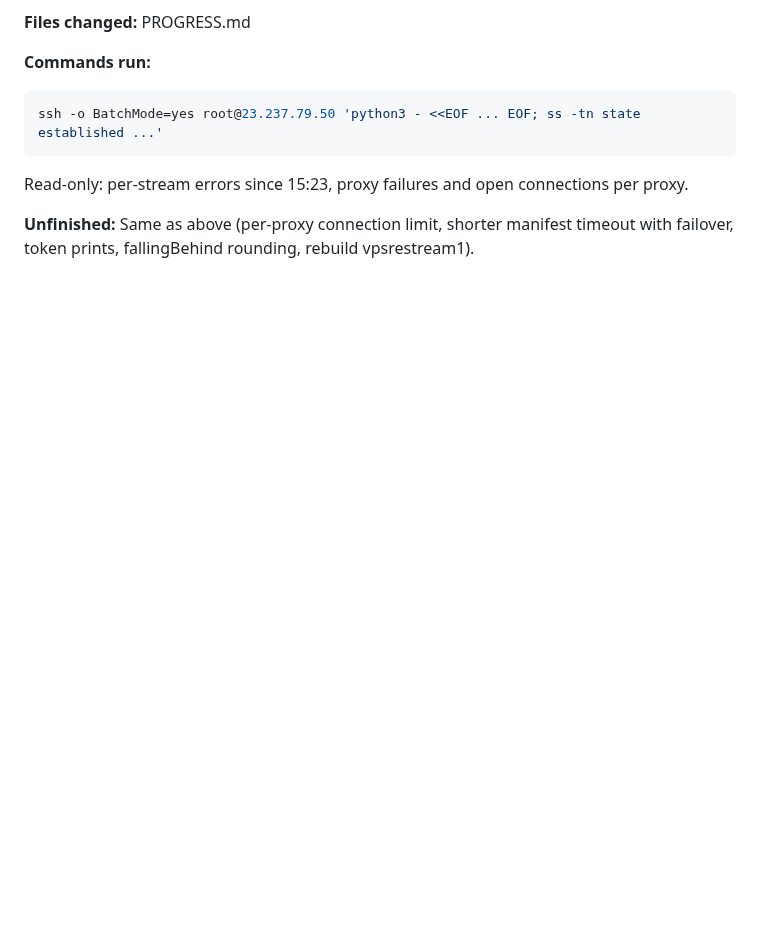
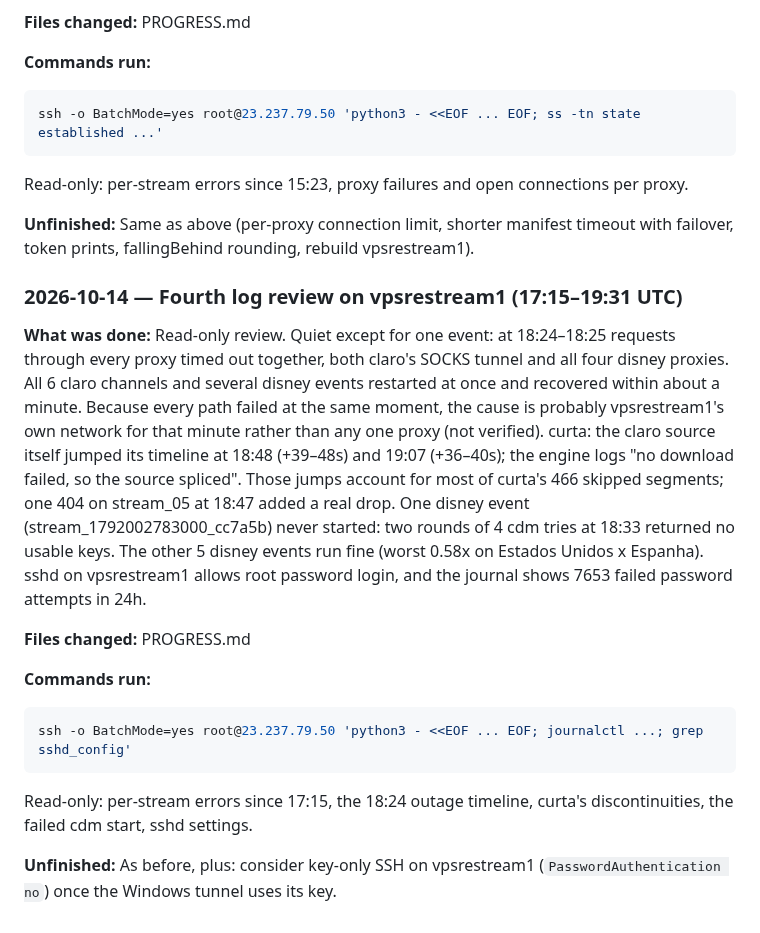
Before and after one commit to testingbetaversion/ReStreamAir, a Markdown page: PROGRESS.md, the part around the change. Drawn GitHub-style; blank space fills up the shorter version.

Commit message:
PROGRESS: fourth log review
Co-Authored-By: Claude Opus 5.5 <noreply@anthropic.com>

````diff
--- a/PROGRESS.md
+++ b/PROGRESS.md
@@ -306,3 +306,16 @@ ssh -o BatchMode=yes root@23.237.79.50 'python3 - <<EOF ... EOF; ss -tn state es
 Read-only: per-stream errors since 15:23, proxy failures and open connections per proxy.
 
 **Unfinished:** Same as above (per-proxy connection limit, shorter manifest timeout with failover, token prints, fallingBehind rounding, rebuild vpsrestream1).
+
+### 2026-10-14 — Fourth log review on vpsrestream1 (17:15–19:31 UTC)
+**What was done:** Read-only review. Quiet except for one event: at 18:24–18:25 requests through every proxy timed out together, both claro's SOCKS tunnel and all four disney proxies. All 6 claro channels and several disney events restarted at once and recovered within about a minute. Because every path failed at the same moment, the cause is probably vpsrestream1's own network for that minute rather than any one proxy (not verified). curta: the claro source itself jumped its timeline at 18:48 (+39–48s) and 19:07 (+36–40s); the engine logs "no download failed, so the source spliced". Those jumps account for most of curta's 466 skipped segments; one 404 on stream_05 at 18:47 added a real drop. One disney event (stream_1792002783000_cc7a5b) never started: two rounds of 4 cdm tries at 18:33 returned no usable keys. The other 5 disney events run fine (worst 0.58x on Estados Unidos x Espanha). sshd on vpsrestream1 allows root password login, and the journal shows 7653 failed password attempts in 24h.
+
+**Files changed:** PROGRESS.md
+
+**Commands run:**
+```bash
+ssh -o BatchMode=yes root@23.237.79.50 'python3 - <<EOF ... EOF; journalctl ...; grep sshd_config'
+```
+Read-only: per-stream errors since 17:15, the 18:24 outage timeline, curta's discontinuities, the failed cdm start, sshd settings.
+
+**Unfinished:** As before, plus: consider key-only SSH on vpsrestream1 (`PasswordAuthentication no`) once the Windows tunnel uses its key.
````
